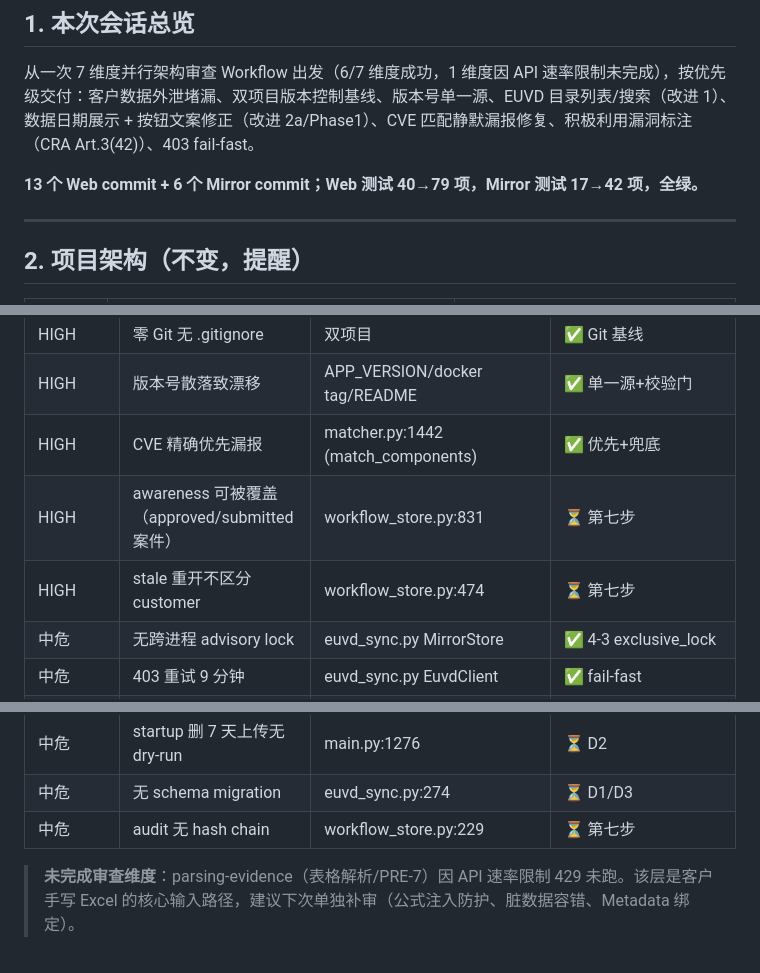
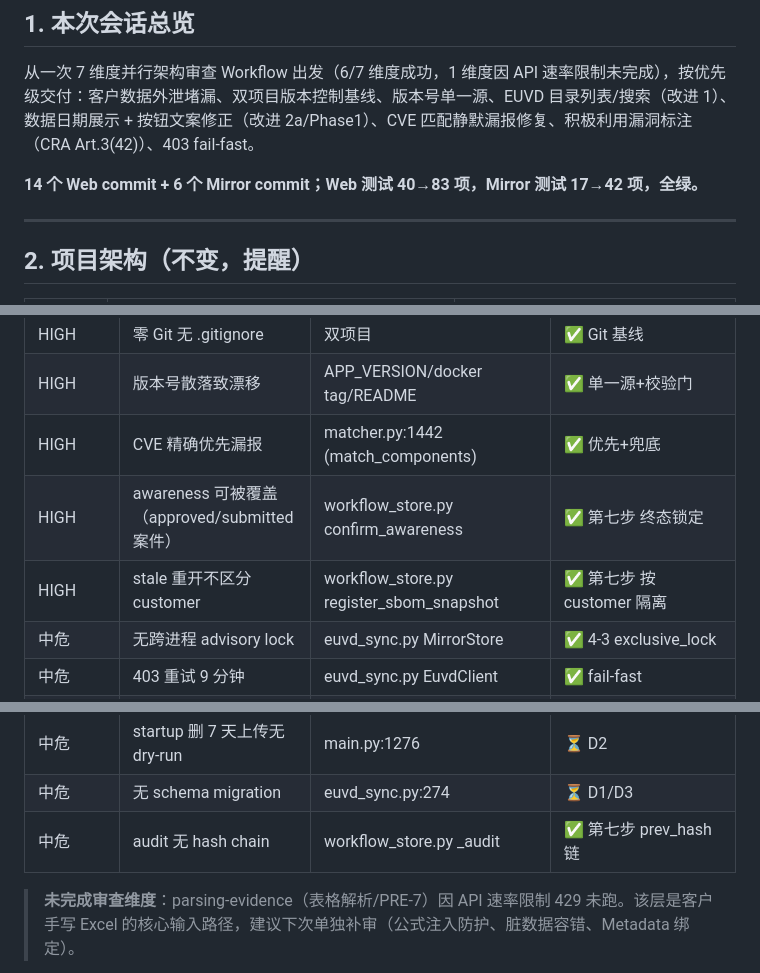
Before and after one commit to guanding/euvd-dependency-workbench, a Markdown page: docs/SESSION_HANDOFF_2026-08-04.md, 3 parts joined by grey strips. Rendered like a GitHub page.

Commit message:
docs: §1/§4/§6 第七步完成（工作流安全门，Web 14 commit / 83 测试）

```diff
--- a/docs/SESSION_HANDOFF_2026-08-04.md
+++ b/docs/SESSION_HANDOFF_2026-08-04.md
@@ -11,7 +11,7 @@
 
 从一次 7 维度并行架构审查 Workflow 出发（6/7 维度成功，1 维度因 API 速率限制未完成），按优先级交付：客户数据外泄堵漏、双项目版本控制基线、版本号单一源、EUVD 目录列表/搜索（改进 1）、数据日期展示 + 按钮文案修正（改进 2a/Phase1）、CVE 匹配静默漏报修复、积极利用漏洞标注（CRA Art.3(42)）、403 fail-fast。
 
-**13 个 Web commit + 6 个 Mirror commit；Web 测试 40→79 项，Mirror 测试 17→42 项，全绿。**
+**14 个 Web commit + 6 个 Mirror commit；Web 测试 40→83 项，Mirror 测试 17→42 项，全绿。**
 
 ---
 
@@ -76,8 +76,8 @@
 | HIGH | 零 Git 无 .gitignore | 双项目 | ✅ Git 基线 |
 | HIGH | 版本号散落致漂移 | APP_VERSION/docker tag/README | ✅ 单一源+校验门 |
 | HIGH | CVE 精确优先漏报 | matcher.py:1442 (match_components) | ✅ 优先+兜底 |
-| HIGH | awareness 可被覆盖（approved/submitted 案件） | workflow_store.py:831 | ⏳ 第七步 |
-| HIGH | stale 重开不区分 customer | workflow_store.py:474 | ⏳ 第七步 |
+| HIGH | awareness 可被覆盖（approved/submitted 案件） | workflow_store.py confirm_awareness | ✅ 第七步 终态锁定 |
+| HIGH | stale 重开不区分 customer | workflow_store.py register_sbom_snapshot | ✅ 第七步 按 customer 隔离 |
 | 中危 | 无跨进程 advisory lock | euvd_sync.py MirrorStore | ✅ 4-3 exclusive_lock |
 | 中危 | 403 重试 9 分钟 | euvd_sync.py EuvdClient | ✅ fail-fast |
 | 中危 | bootstrap 全量回滚 | euvd_sync.py main | ✅ 4-2 状态机 |
@@ -85,7 +85,7 @@
 | 中危 | JSON 任务与 SQLite 非原子 | main.py:440 | ⏳ D2 |
 | 中危 | startup 删 7 天上传无 dry-run | main.py:1276 | ⏳ D2 |
 | 中危 | 无 schema migration | euvd_sync.py:274 | ⏳ D1/D3 |
-| 中危 | audit 无 hash chain | workflow_store.py:229 | ⏳ 第七步 |
+| 中危 | audit 无 hash chain | workflow_store.py _audit | ✅ 第七步 prev_hash 链 |
 
 > **未完成审查维度**：parsing-evidence（表格解析/PRE-7）因 API 速率限制 429 未跑。该层是客户手写 Excel 的核心输入路径，建议下次单独补审（公式注入防护、脏数据容错、Metadata 绑定）。
 
```
Also changed, not shown: other parts of docs/SESSION_HANDOFF_2026-08-04.md (+1 -1 lines).
